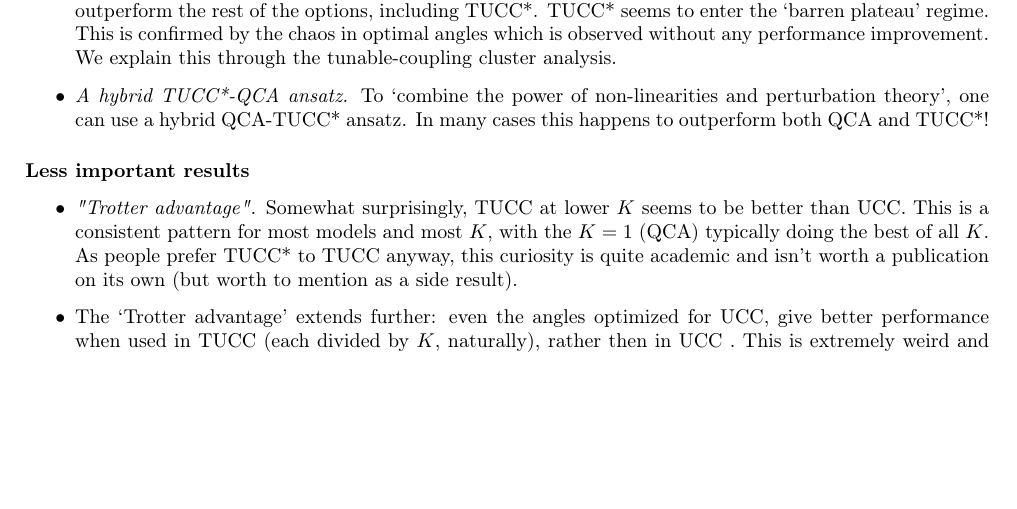
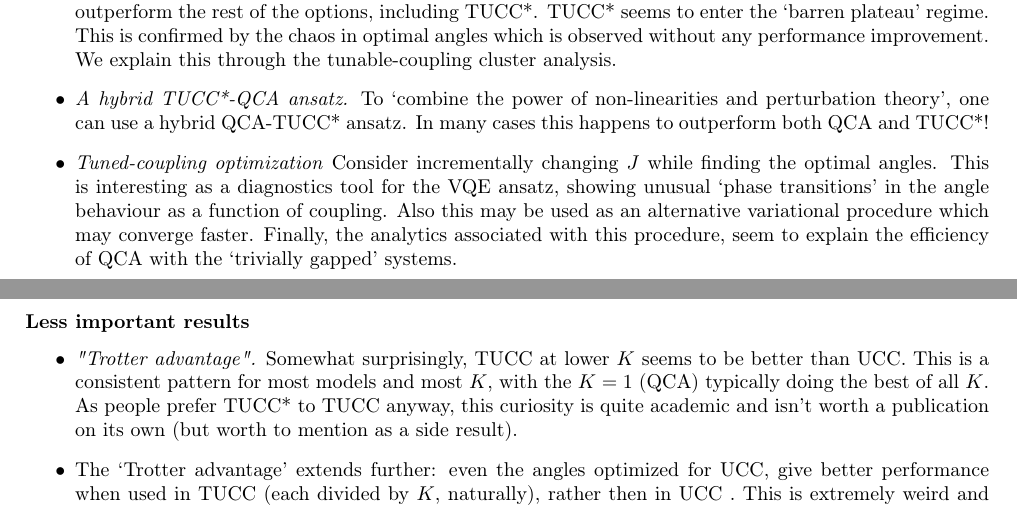
Before and after one commit to tobiasgobel/VQE_project, a LaTeX document (project_map.tex): part of page 2 of 4 before the commit and two parts of pages 2 and 3 of 4 after it, the two joined at a grey line, cut so that both start at the same text, the shorter picture padded with empty space. Compiled offline with pdfLaTeX.

Commit message:
updated project roadmap

```diff
--- a/project_map.tex
+++ b/project_map.tex
@@ -120,6 +120,7 @@
 \item \textit{Ordered and chaotic optimization landscape.} In all ansatzes we consider, for small coupling $J$ and gate count $D$, the optimal angles form regular patterns. We managed to explain this regularity by PT and Campbell-Hausdorff formula. For large $J$, this regularity usually breaks down, with optimal angles drifting astray as we add more gates to the ansatz. In TUCC* this is most extreme, with the angles often taking seemingly random values.
 \item \textit{`Trivially gapped' QCA dominance.} For the `trivially gapped' models even at large J, QCA seems to outperform the rest of the options, including TUCC*. TUCC* seems to enter the `barren plateau' regime. This is confirmed by the chaos in optimal angles which is observed without any performance improvement. We explain this through the tunable-coupling cluster analysis.
 \item \textit{A hybrid TUCC*-QCA ansatz.} To `combine the power of non-linearities and perturbation theory', one can use a hybrid QCA-TUCC* ansatz. In many cases this happens to outperform both QCA and TUCC*!
+\item \textit{Tuned-coupling optimization} Consider incrementally changing $J$ while finding the optimal angles. This is interesting as a diagnostics tool for the VQE ansatz, showing unusual `phase transitions' in the angle behaviour as a function of coupling. Also this may be used as an alternative variational procedure which may converge faster. Finally, the analytics associated with this procedure, seem to explain the efficiency of QCA with the `trivially gapped' systems.
 \end{itemize}
 
 \subsubsection*{Less important results}
```
